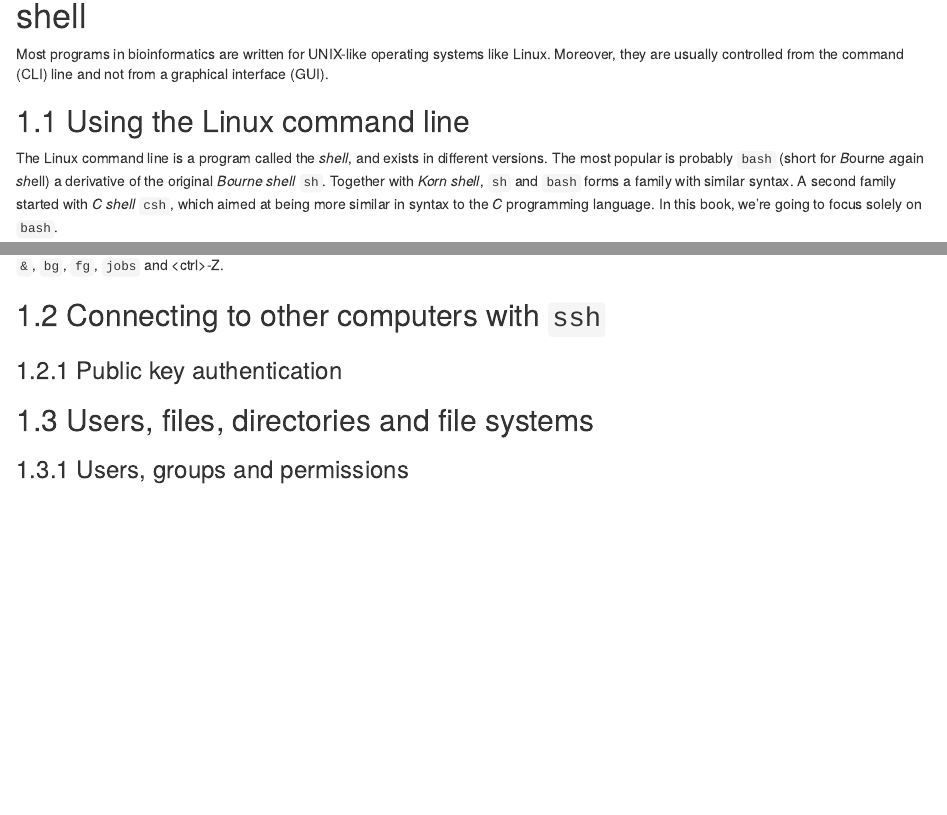
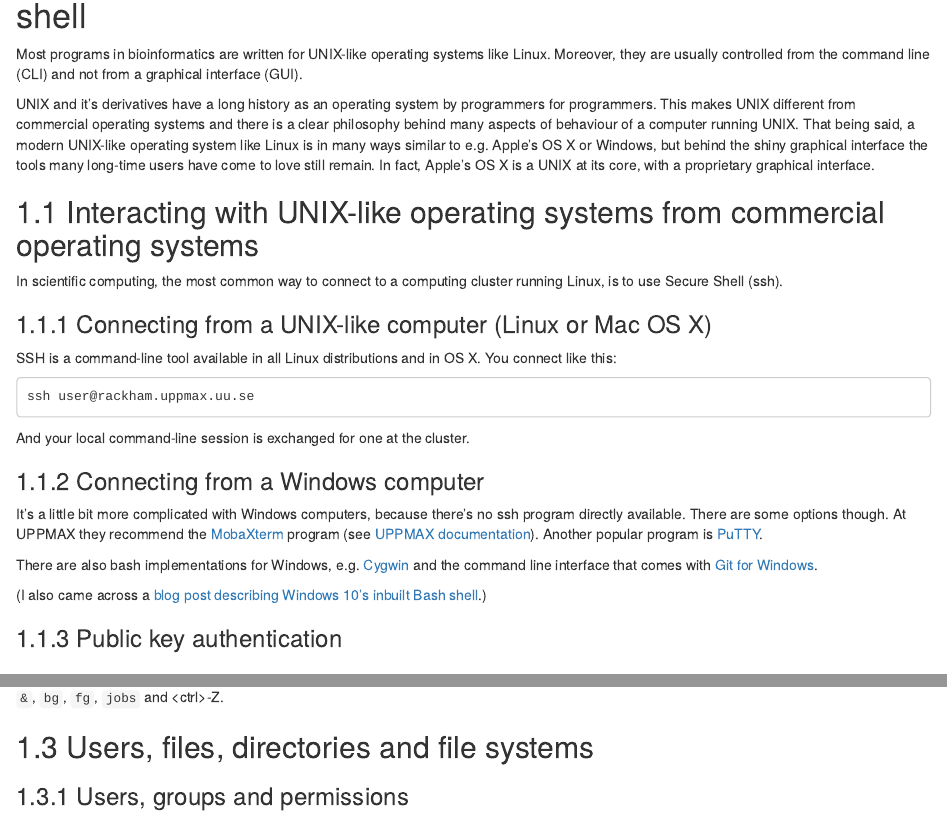
Before and after one commit to LNUc-EEMiS/compbio-fundamentals, an R Markdown document (book/01-unix-and-bash.Rmd): the page in a window 1100 px wide, from 60 px down, and a second part further down, joined at a grey line. Rendered offline with R 4.5, knitr and Pandoc, with nearby package versions; drawn as R Markdown's standard HTML page in place of the format the file asks for.

Commit message:
Some about UNIX and ssh

````diff
--- a/book/01-unix-and-bash.Rmd
+++ b/book/01-unix-and-bash.Rmd
@@ -1,7 +1,45 @@
 # Using UNIX-like computers and mastering the command shell {#unix-and-shell}
 
 Most programs in bioinformatics are written for UNIX-like operating systems like Linux. Moreover,
-they are usually controlled from the command (CLI) line and not from a graphical interface (GUI).
+they are usually controlled from the command line (CLI) and not from a graphical interface (GUI).
+
+UNIX and it's derivatives have a long history as an operating system by programmers for programmers.
+This makes UNIX different from commercial operating systems and there is a clear philosophy behind
+many aspects of behaviour of a computer running UNIX. That being said, a modern UNIX-like operating
+system like Linux is in many ways similar to e.g. Apple's OS X or Windows, but behind the shiny
+graphical interface the tools many long-time users have come to love still remain. In fact, Apple's
+OS X is a UNIX at its core, with a proprietary graphical interface.
+
+## Interacting with UNIX-like operating systems from commercial operating systems {#interacting-with-unix}
+
+In scientific computing, the most common way to connect to a computing cluster running Linux, is to
+use Secure Shell (ssh).
+
+### Connecting from a UNIX-like computer (Linux or Mac OS X) {#connecting-from-unix}
+
+SSH is a command-line tool available in all Linux distributions and in OS X. You connect like this:
+
+```
+ssh user@rackham.uppmax.uu.se
+```
+
+And your local command-line session is exchanged for one at the cluster.
+
+### Connecting from a Windows computer {#connecting-from-windows}
+
+It's a little bit more complicated with Windows computers, because there's no ssh program directly
+available. There are some options though. At UPPMAX they recommend the
+[MobaXterm](http://mobaxterm.mobatek.net/) program (see [UPPMAX
+documentation](http://www.uppmax.uu.se/support/user-guides/guide--first-login-to-uppmax/)). Another
+popular program is [PuTTY](https://putty.org/).
+
+There are also bash implementations for Windows, e.g. [Cygwin](https://www.cygwin.com/) and the
+command line interface that comes with [Git for Windows](https://git-scm.com/download/win).
+
+(I also came across a [blog post describing Windows 10's inbuilt Bash
+shell](https://www.howtogeek.com/249966/how-to-install-and-use-the-linux-bash-shell-on-windows-10/).)
+
+### Public key authentication {#public-key-authentication}
 
 ## Using the Linux command line {#linux-cli}
 
@@ -63,10 +101,6 @@ of the two commands.
 ### Job control {#job-control}
 
 `&`, `bg`, `fg`, `jobs` and &lt;ctrl&gt;-Z.
-
-## Connecting to other computers with `ssh` {#ssh}
-
-### Public key authentication {#public-key-authentication}
 
 ## Users, files, directories and file systems {#users-files-and-filesystems}
 
````
